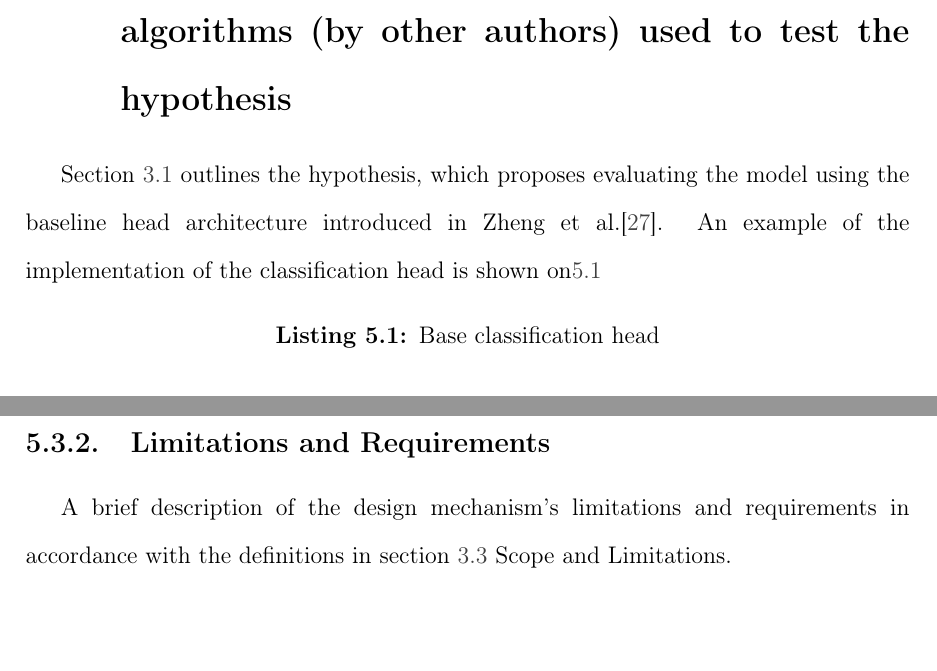
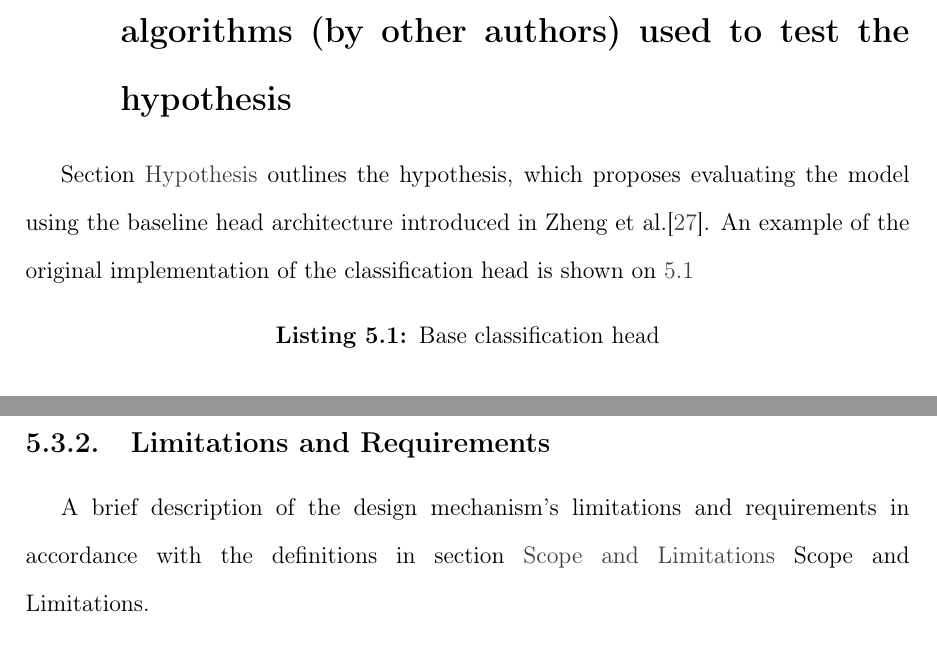
Before and after one commit to asvaaron/proposal_graduation_work_TEC, a LaTeX thesis (tex_thesis/thesis/thesis.tex, which reads tex_thesis/thesis/body/design.tex): two parts of pages 58 and 62 of 79, joined at a grey line, cut so that both start at the same text, the shorter picture padded with empty space. Compiled offline with pdfLaTeX.

Commit message:
Changes in design
Fix typo when referencing sections

```diff
--- a/tex_thesis/thesis/body/design.tex
+++ b/tex_thesis/thesis/body/design.tex
@@ -17,7 +17,7 @@ This chapter describes the experimental design adopted in this research, includi
 
 \section{Description of the implementation of other algorithms (by other authors) used to test the hypothesis}
 
-Section \ref{section:hypothesis} outlines the hypothesis, which proposes evaluating the model using the baseline head architecture introduced in Zheng et al.\cite{zheng_poster_2022}. An example of the implementation of the classification head is shown on\ref{cod:base_classification_head}
+Section \nameref{section:hypothesis} outlines the hypothesis, which proposes evaluating the model using the baseline head architecture introduced in Zheng et al.\cite{zheng_poster_2022}. An example of the original implementation of the classification head is shown on \ref{cod:base_classification_head}
 
 \begin{lstlisting}[language=Python, caption={Base classification head}, label={cod:base_classification_head}]
 
@@ -183,7 +183,7 @@ Some advantages of the new enhanced head include:
 
 \subsection{Limitations and Requirements}
 
-A brief description of the design mechanism's limitations and requirements in accordance with the definitions in section \ref{section:scope-limitations} Scope and Limitations.
+A brief description of the design mechanism's limitations and requirements in accordance with the definitions in section \nameref{section:scope-limitations} Scope and Limitations.
 
 \subsubsection{Dataset Limitations}
 
```
